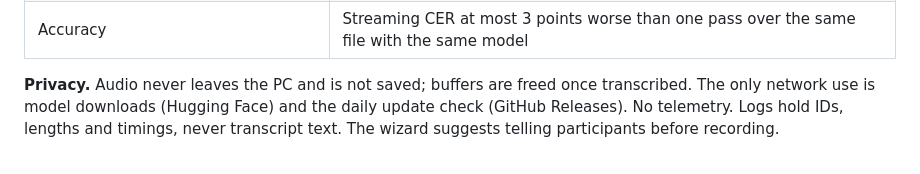
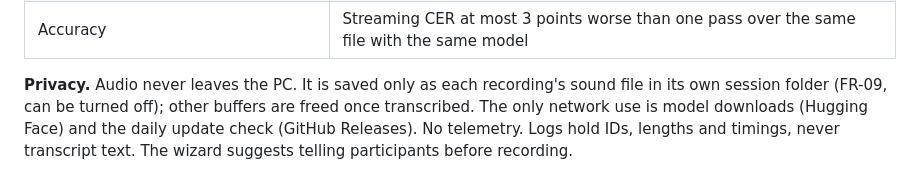
Before and after one commit to yusaitajiri/kikitori, a Markdown page: AppSpec.md, the part around the change. Rendered like a GitHub page.

```diff
--- a/AppSpec.md
+++ b/AppSpec.md
@@ -514,7 +514,8 @@ failure, benchmark results) lives in `state.json`.
 | Installer | ≤ 15 MB |
 | Accuracy | Streaming CER at most 3 points worse than one pass over the same file with the same model |
 
-**Privacy.** Audio never leaves the PC and is not saved; buffers are freed once transcribed. The
+**Privacy.** Audio never leaves the PC. It is saved only as each recording's sound file in its
+own session folder (FR-09, can be turned off); other buffers are freed once transcribed. The
 only network use is model downloads (Hugging Face) and the daily update check (GitHub Releases).
 No telemetry. Logs hold IDs, lengths and timings, never transcript text. The wizard suggests
 telling participants before recording.
```
Also changed, not shown: README.en.md (+2 -4 lines), README.md (+1 -1 lines).
